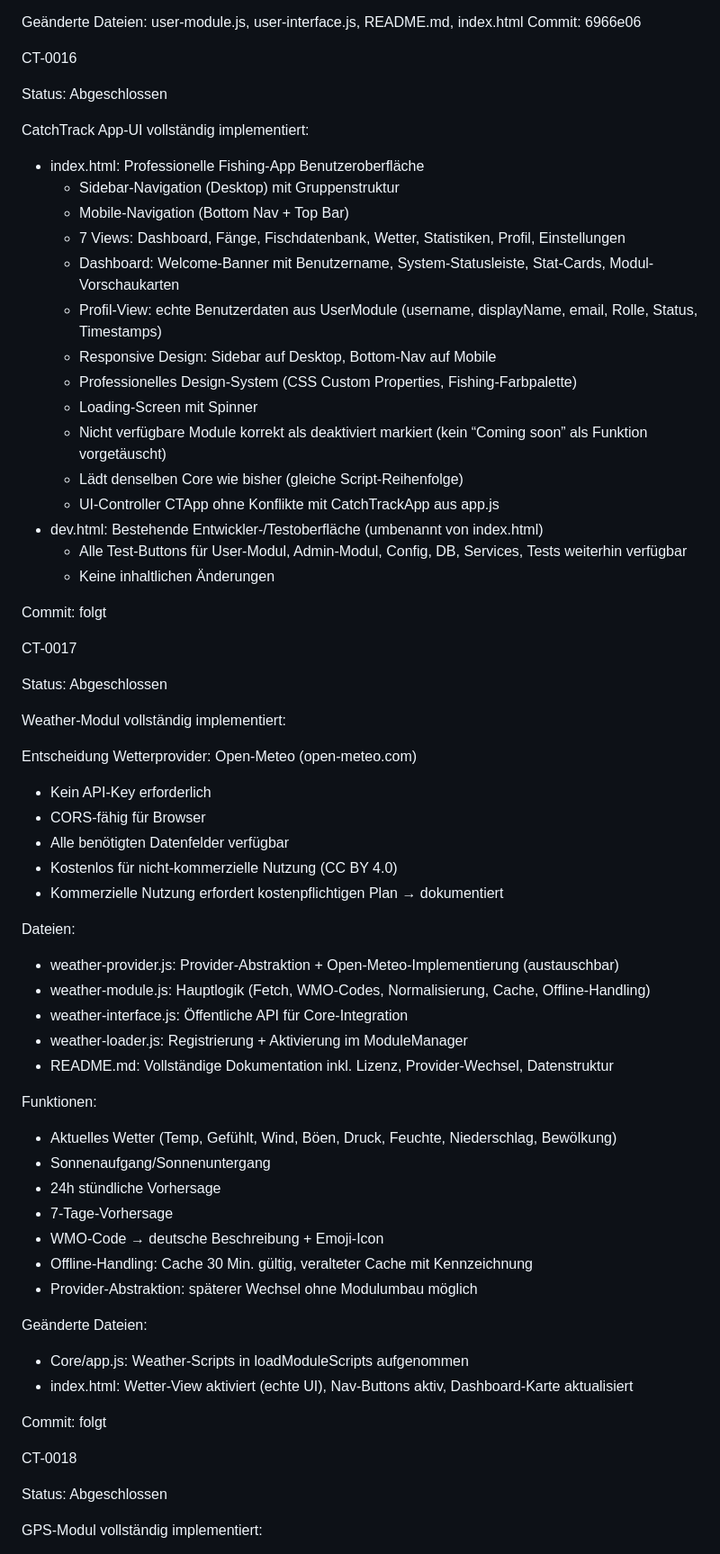
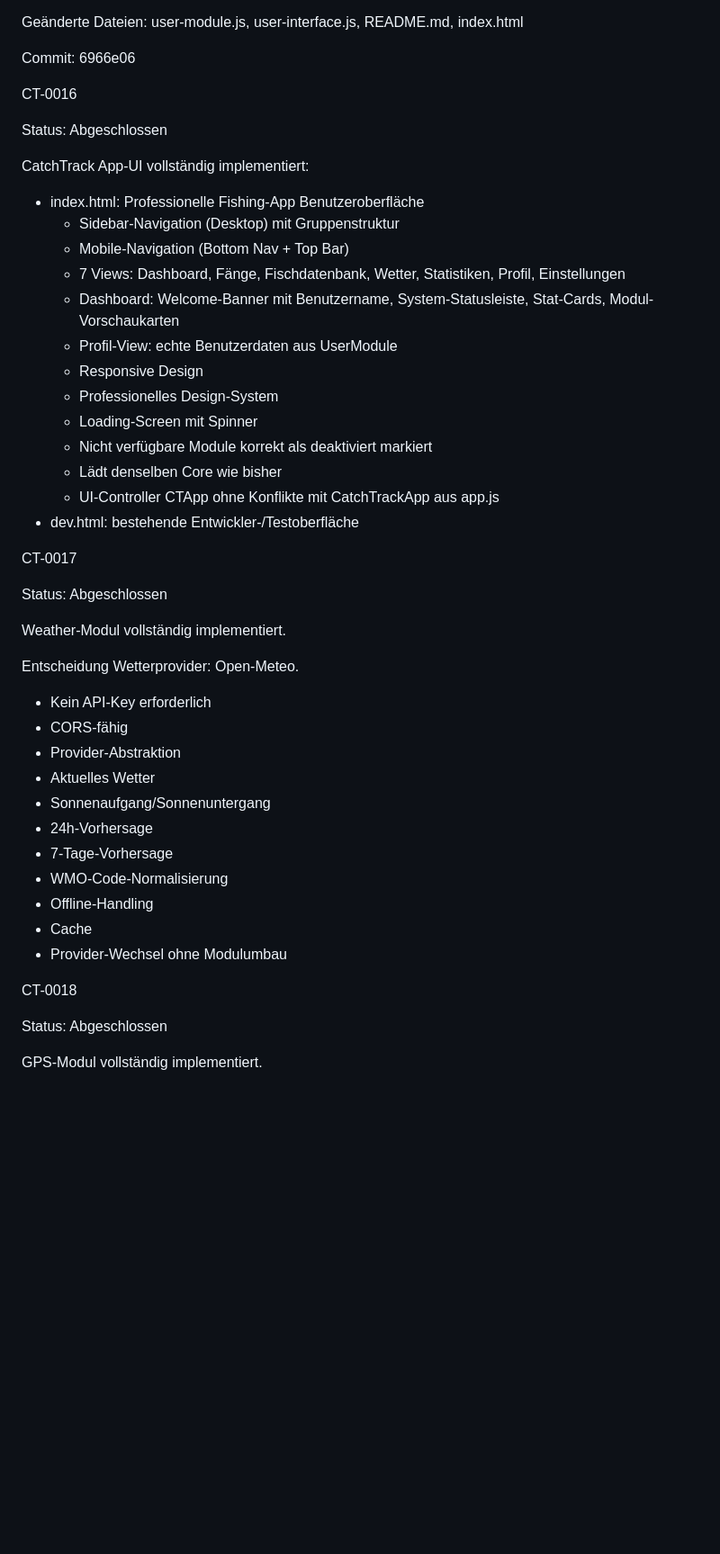
Before and after one commit to El-Ninjo1965/CatchTrack-V.1.0, a Markdown page: PROJECT_CHRONICLE_001.md, the part around one of its changes. Shown at 90% size. GitHub-like rendering; blank space fills up the shorter version.

```diff
--- a/PROJECT_CHRONICLE_001.md
+++ b/PROJECT_CHRONICLE_001.md
@@ -213,6 +215,7 @@ User-Modul auf v1.1.0 erweitert – vollständige Benutzeridentität:
 * id und createdAt schreibgeschützt in updateUser()
 
 Geänderte Dateien: user-module.js, user-interface.js, README.md, index.html
+
 Commit: 6966e06
 
 CT-0016
@@ -226,61 +229,38 @@ CatchTrack App-UI vollständig implementiert:
     * Mobile-Navigation (Bottom Nav + Top Bar)
     * 7 Views: Dashboard, Fänge, Fischdatenbank, Wetter, Statistiken, Profil, Einstellungen
     * Dashboard: Welcome-Banner mit Benutzername, System-Statusleiste, Stat-Cards, Modul-Vorschaukarten
-    * Profil-View: echte Benutzerdaten aus UserModule (username, displayName, email, Rolle, Status, Timestamps)
-    * Responsive Design: Sidebar auf Desktop, Bottom-Nav auf Mobile
-    * Professionelles Design-System (CSS Custom Properties, Fishing-Farbpalette)
+    * Profil-View: echte Benutzerdaten aus UserModule
+    * Responsive Design
+    * Professionelles Design-System
     * Loading-Screen mit Spinner
-    * Nicht verfügbare Module korrekt als deaktiviert markiert (kein “Coming soon” als Funktion vorgetäuscht)
-    * Lädt denselben Core wie bisher (gleiche Script-Reihenfolge)
+    * Nicht verfügbare Module korrekt als deaktiviert markiert
+    * Lädt denselben Core wie bisher
     * UI-Controller CTApp ohne Konflikte mit CatchTrackApp aus app.js
-* dev.html: Bestehende Entwickler-/Testoberfläche (umbenannt von index.html)
-    * Alle Test-Buttons für User-Modul, Admin-Modul, Config, DB, Services, Tests weiterhin verfügbar
-    * Keine inhaltlichen Änderungen
-
-Commit: folgt
+* dev.html: bestehende Entwickler-/Testoberfläche
 
 CT-0017
 
 Status: Abgeschlossen
 
-Weather-Modul vollständig implementiert:
+Weather-Modul vollständig implementiert.
 
-Entscheidung Wetterprovider: Open-Meteo (open-meteo.com)
+Entscheidung Wetterprovider: Open-Meteo.
 
 * Kein API-Key erforderlich
-* CORS-fähig für Browser
-* Alle benötigten Datenfelder verfügbar
-* Kostenlos für nicht-kommerzielle Nutzung (CC BY 4.0)
-* Kommerzielle Nutzung erfordert kostenpflichtigen Plan → dokumentiert
-
-Dateien:
-
-* weather-provider.js: Provider-Abstraktion + Open-Meteo-Implementierung (austauschbar)
-* weather-module.js: Hauptlogik (Fetch, WMO-Codes, Normalisierung, Cache, Offline-Handling)
-* weather-interface.js: Öffentliche API für Core-Integration
-* weather-loader.js: Registrierung + Aktivierung im ModuleManager
-* README.md: Vollständige Dokumentation inkl. Lizenz, Provider-Wechsel, Datenstruktur
-
-Funktionen:
-
-* Aktuelles Wetter (Temp, Gefühlt, Wind, Böen, Druck, Feuchte, Niederschlag, Bewölkung)
+* CORS-fähig
+* Provider-Abstraktion
+* Aktuelles Wetter
 * Sonnenaufgang/Sonnenuntergang
-* 24h stündliche Vorhersage
+* 24h-Vorhersage
 * 7-Tage-Vorhersage
-* WMO-Code → deutsche Beschreibung + Emoji-Icon
-* Offline-Handling: Cache 30 Min. gültig, veralteter Cache mit Kennzeichnung
-* Provider-Abstraktion: späterer Wechsel ohne Modulumbau möglich
-
-Geänderte Dateien:
-
-* Core/app.js: Weather-Scripts in loadModuleScripts aufgenommen
-* index.html: Wetter-View aktiviert (echte UI), Nav-Buttons aktiv, Dashboard-Karte aktualisiert
-
-Commit: folgt
+* WMO-Code-Normalisierung
+* Offline-Handling
+* Cache
+* Provider-Wechsel ohne Modulumbau
 
 CT-0018
 
 Status: Abgeschlossen
 
-GPS-Modul vollständig implementiert:
+GPS-Modul vollständig implementiert.
 
```
Also changed, not shown: other parts of PROJECT_CHRONICLE_001.md (+123 -88 lines).
